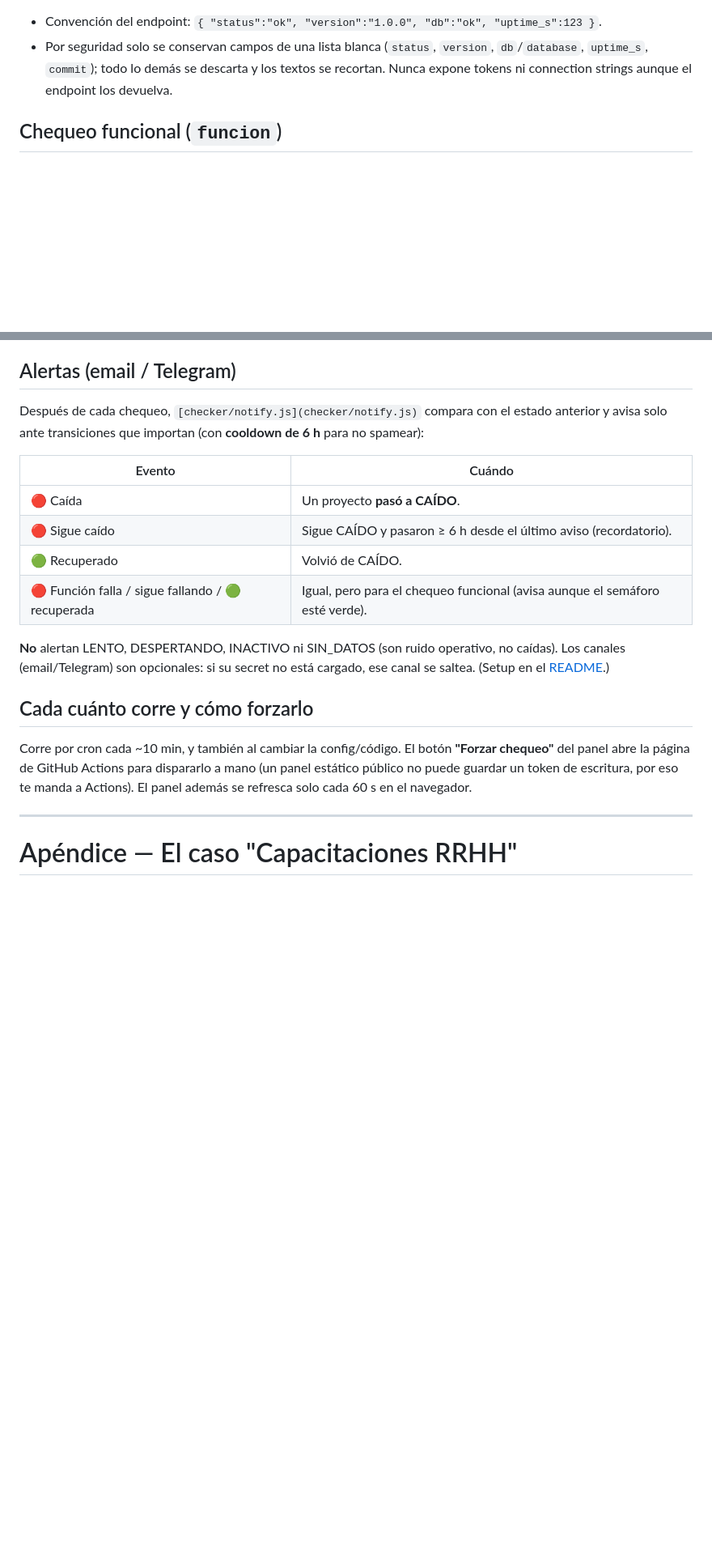
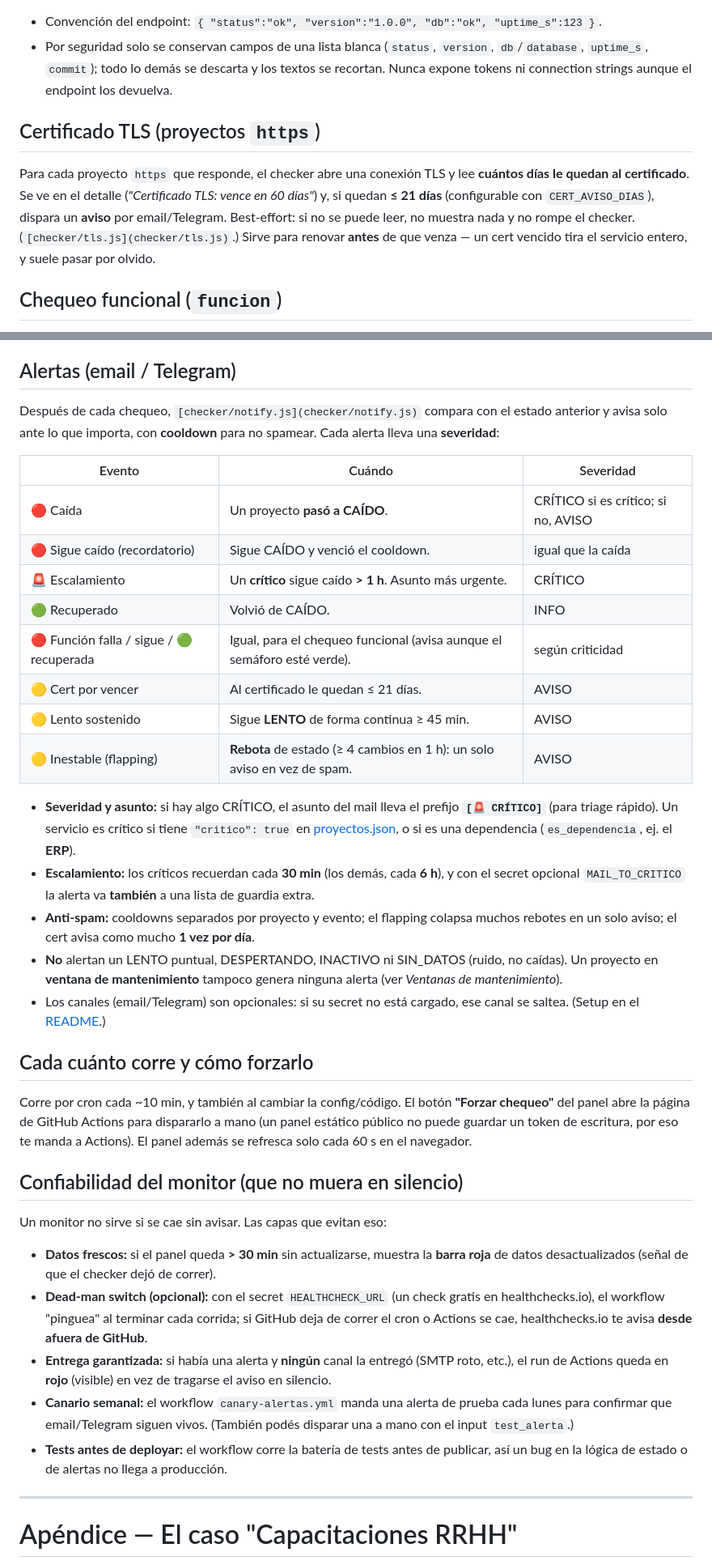
Before and after one commit to Fel3854/dashboard-control, a Markdown page: GUIA.md, 2 parts joined by grey strips. Shown at 81% size. GitHub-like rendering; blank space fills up the shorter version.

Commit message:
docs(guia): documentar el control avanzado (fase 4) en el manual
Parte A: etiquetas de fila (crítico/mantenimiento), barra de datos
desactualizados, y nuevos casos en 'Qué hago si veo…' (cert por vencer,
mantenimiento). Parte B: sección de certificado TLS, ventanas de
mantenimiento, alertas ampliadas (severidad/escalamiento/flapping/cert/
lento sostenido) y 'Confiabilidad del monitor' (dead-man switch, banner
de frescura, guard de entrega, canario, tests en CI).

Co-Authored-By: Claude Opus 4.8 <noreply@anthropic.com>

```diff
--- a/GUIA.md
+++ b/GUIA.md
@@ -118,6 +140,14 @@ Si el proyecto tiene `salud_json: true` y el ping salió OK/LENTO/DESPERTANDO, e
   `uptime_s`, `commit`); todo lo demás se descarta y los textos se recortan. Nunca expone tokens ni
   connection strings aunque el endpoint los devuelva.
 
+## Certificado TLS (proyectos `https`)
+
+Para cada proyecto `https` que responde, el checker abre una conexión TLS y lee **cuántos días le quedan al
+certificado**. Se ve en el detalle (*"Certificado TLS: vence en 60 días"*) y, si quedan **≤ 21 días**
+(configurable con `CERT_AVISO_DIAS`), dispara un **aviso** por email/Telegram. Best-effort: si no se puede
+leer, no muestra nada y no rompe el checker. (`[checker/tls.js](checker/tls.js)`.) Sirve para renovar
+**antes** de que venza — un cert vencido tira el servicio entero, y suele pasar por olvido.
+
 ## Chequeo funcional (`funcion`)
 
 Ejecuta una secuencia de pasos HTTP reales y valida cada respuesta. Sirve para detectar fallas que un
@@ -163,24 +206,52 @@ a 1 decimal. Ventanas: **7 / 30 / 90 días**; la fila muestra la de 30. (`[check
 ## Alertas (email / Telegram)
 
 Después de cada chequeo, `[checker/notify.js](checker/notify.js)` compara con el estado anterior y avisa
-solo ante transiciones que importan (con **cooldown de 6 h** para no spamear):
+solo ante lo que importa, con **cooldown** para no spamear. Cada alerta lleva una **severidad**:
 
-| Evento | Cuándo |
-|--------|--------|
-| 🔴 Caída | Un proyecto **pasó a CAÍDO**. |
-| 🔴 Sigue caído | Sigue CAÍDO y pasaron ≥ 6 h desde el último aviso (recordatorio). |
-| 🟢 Recuperado | Volvió de CAÍDO. |
-| 🔴 Función falla / sigue fallando / 🟢 recuperada | Igual, pero para el chequeo funcional (avisa aunque el semáforo esté verde). |
+| Evento | Cuándo | Severidad |
+|--------|--------|-----------|
+| 🔴 Caída | Un proyecto **pasó a CAÍDO**. | CRÍTICO si es crítico; si no, AVISO |
+| 🔴 Sigue caído (recordatorio) | Sigue CAÍDO y venció el cooldown. | igual que la caída |
+| 🚨 Escalamiento | Un **crítico** sigue caído **> 1 h**. Asunto más urgente. | CRÍTICO |
+| 🟢 Recuperado | Volvió de CAÍDO. | INFO |
+| 🔴 Función falla / sigue / 🟢 recuperada | Igual, para el chequeo funcional (avisa aunque el semáforo esté verde). | según criticidad |
+| 🟡 Cert por vencer | Al certificado le quedan ≤ 21 días. | AVISO |
+| 🟡 Lento sostenido | Sigue **LENTO** de forma continua ≥ 45 min. | AVISO |
+| 🟡 Inestable (flapping) | **Rebota** de estado (≥ 4 cambios en 1 h): un solo aviso en vez de spam. | AVISO |
 
-**No** alertan LENTO, DESPERTANDO, INACTIVO ni SIN_DATOS (son ruido operativo, no caídas). Los canales
-(email/Telegram) son opcionales: si su secret no está cargado, ese canal se saltea. (Setup en el
-[README](README.md).)
+- **Severidad y asunto:** si hay algo CRÍTICO, el asunto del mail lleva el prefijo **`[🚨 CRÍTICO]`** (para
+  triage rápido). Un servicio es crítico si tiene `"critico": true` en [proyectos.json](proyectos.json), o
+  si es una dependencia (`es_dependencia`, ej. el **ERP**).
+- **Escalamiento:** los críticos recuerdan cada **30 min** (los demás, cada **6 h**), y con el secret
+  opcional `MAIL_TO_CRITICO` la alerta va **también** a una lista de guardia extra.
+- **Anti-spam:** cooldowns separados por proyecto y evento; el flapping colapsa muchos rebotes en un solo
+  aviso; el cert avisa como mucho **1 vez por día**.
+- **No** alertan un LENTO puntual, DESPERTANDO, INACTIVO ni SIN_DATOS (ruido, no caídas). Un proyecto en
+  **ventana de mantenimiento** tampoco genera ninguna alerta (ver *Ventanas de mantenimiento*).
+- Los canales (email/Telegram) son opcionales: si su secret no está cargado, ese canal se saltea.
+  (Setup en el [README](README.md).)
 
 ## Cada cuánto corre y cómo forzarlo
 
 Corre por cron cada ~10 min, y también al cambiar la config/código. El botón **"Forzar chequeo"** del panel
 abre la página de GitHub Actions para dispararlo a mano (un panel estático público no puede guardar un token
 de escritura, por eso te manda a Actions). El panel además se refresca solo cada 60 s en el navegador.
+
+## Confiabilidad del monitor (que no muera en silencio)
+
+Un monitor no sirve si se cae sin avisar. Las capas que evitan eso:
+
+- **Datos frescos:** si el panel queda **> 30 min** sin actualizarse, muestra la **barra roja** de datos
+  desactualizados (señal de que el checker dejó de correr).
+- **Dead-man switch (opcional):** con el secret `HEALTHCHECK_URL` (un check gratis en healthchecks.io), el
+  workflow "pinguea" al terminar cada corrida; si GitHub deja de correr el cron o Actions se cae,
+  healthchecks.io te avisa **desde afuera de GitHub**.
+- **Entrega garantizada:** si había una alerta y **ningún** canal la entregó (SMTP roto, etc.), el run de
+  Actions queda en **rojo** (visible) en vez de tragarse el aviso en silencio.
+- **Canario semanal:** el workflow `canary-alertas.yml` manda una alerta de prueba cada lunes para confirmar
+  que email/Telegram siguen vivos. (También podés disparar una a mano con el input `test_alerta`.)
+- **Tests antes de deployar:** el workflow corre la batería de tests antes de publicar, así un bug en la
+  lógica de estado o de alertas no llega a producción.
 
 ---
 
```
Also changed, not shown: other parts of GUIA.md (+35 -0 lines).
